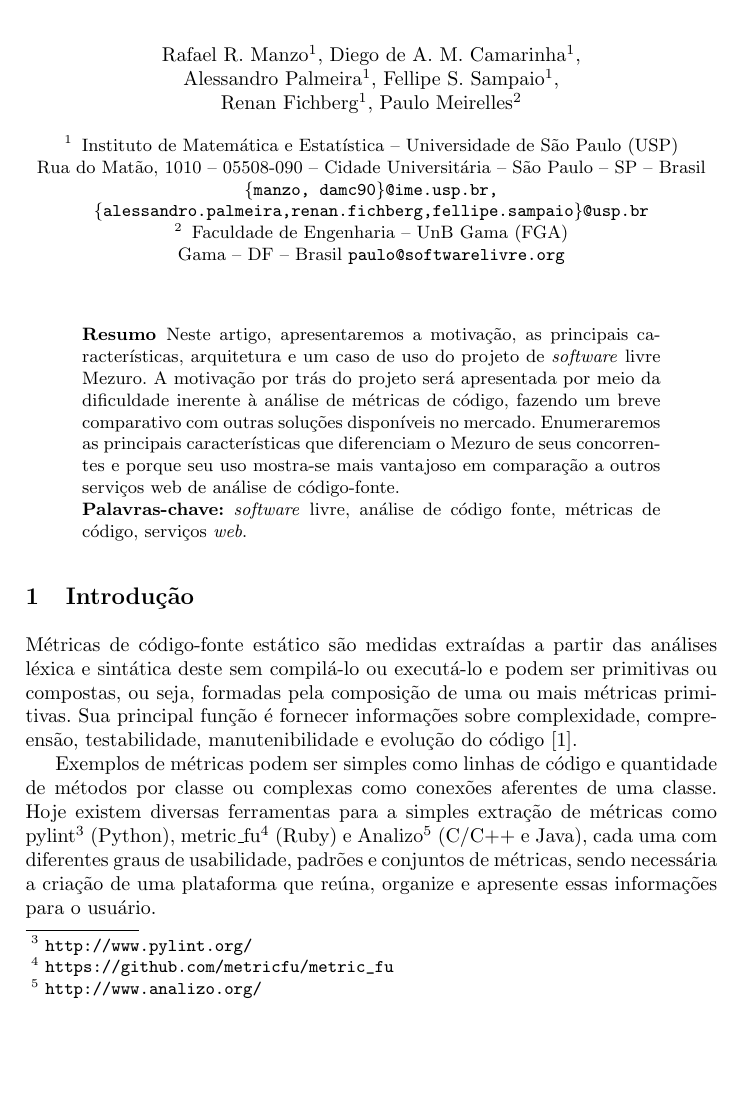
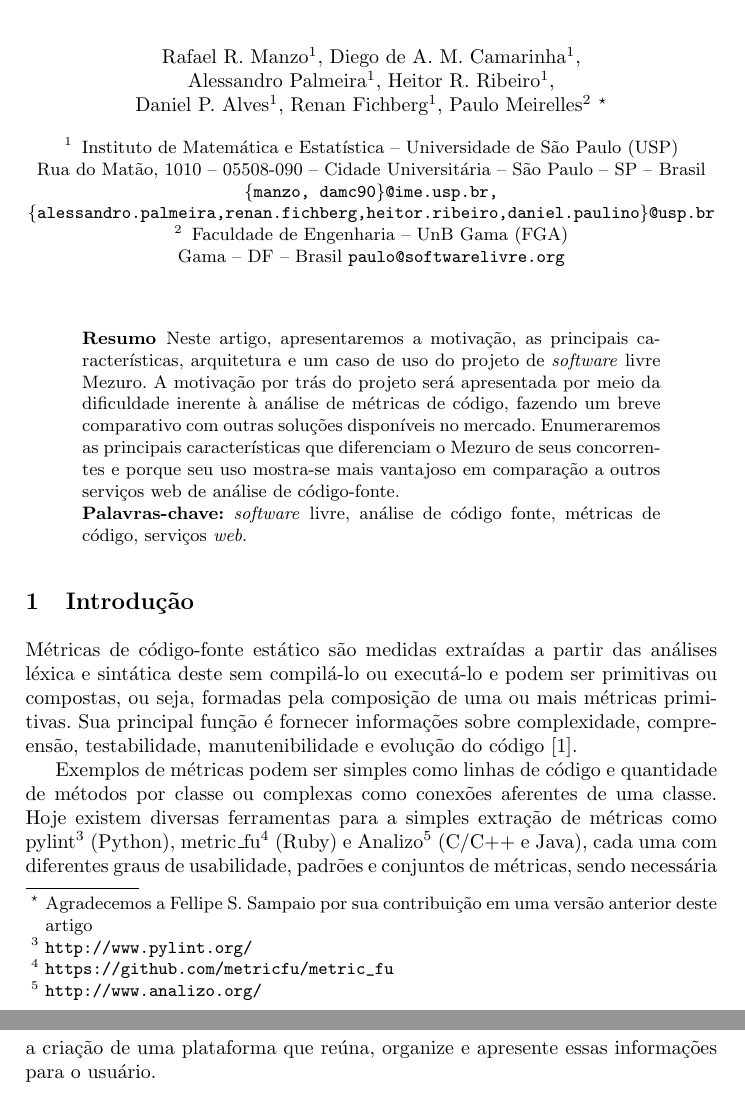
Before and after one commit to mezuro/mezuro-presentations, a LaTeX paper (articles/eselaw/mezuro.tex): part of page 1 of 9 before the commit and two parts of pages 1 and 2 of 9 after it, the two joined at a grey line, cut so that both start at the same text, the shorter picture padded with empty space. Compiled offline with pdfLaTeX.

Commit message:
Added missing authors to eselaw article

```diff
--- a/articles/eselaw/mezuro.tex
+++ b/articles/eselaw/mezuro.tex
@@ -15,12 +15,13 @@
 \title{Mezuro - Coleta, interpretação e exibição automatizadas de métricas estáticas de código-fonte}
 
 \author{Rafael R. Manzo\inst{1}, Diego de A. M. Camarinha\inst{1},\\
-        Alessandro Palmeira\inst{1}, Fellipe S. Sampaio\inst{1},\\
-        Renan Fichberg\inst{1}, Paulo Meirelles\inst{2}}
+        Alessandro Palmeira\inst{1}, Heitor R. Ribeiro\inst{1},\\
+        Daniel P. Alves\inst{1}, Renan Fichberg\inst{1}, Paulo Meirelles\inst{2}
+        \thanks{Agradecemos a Fellipe S. Sampaio por sua contribuição em uma versão anterior deste artigo}}
 
 \institute{Instituto de Matemática e Estatística -- Universidade de São Paulo (USP)\\
   Rua do Matão, 1010 -- 05508-090 -- Cidade Universitária -- São Paulo -- SP -- Brasil\\
-  \email{\{manzo, damc90\}@ime.usp.br, \{alessandro.palmeira,renan.fichberg,fellipe.sampaio\}@usp.br}
+  \email{\{manzo, damc90\}@ime.usp.br, \{alessandro.palmeira,renan.fichberg,heitor.ribeiro,daniel.paulino\}@usp.br}
   \and
   Faculdade de Engenharia -- UnB Gama (FGA)\\
   Gama -- DF -- Brasil
```
